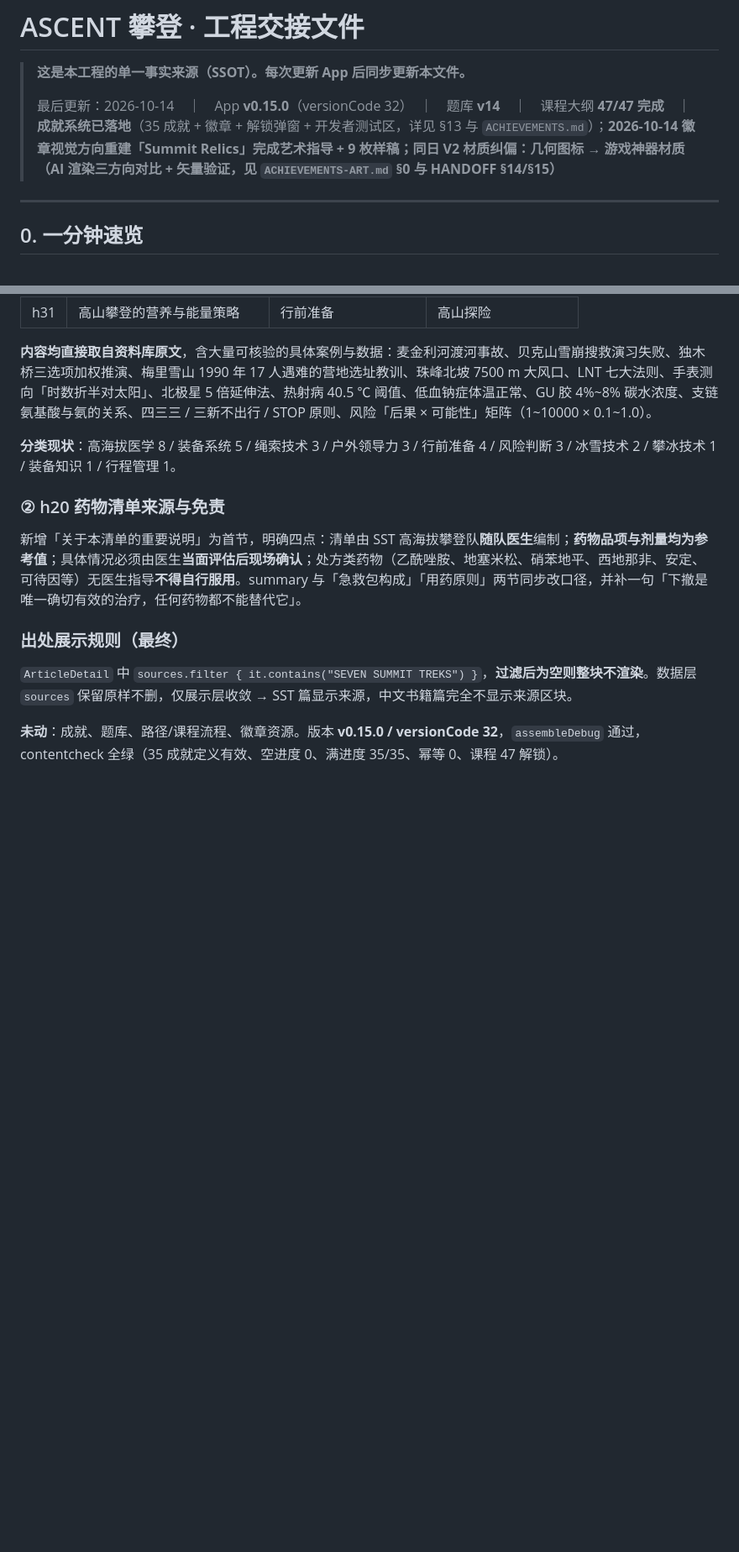
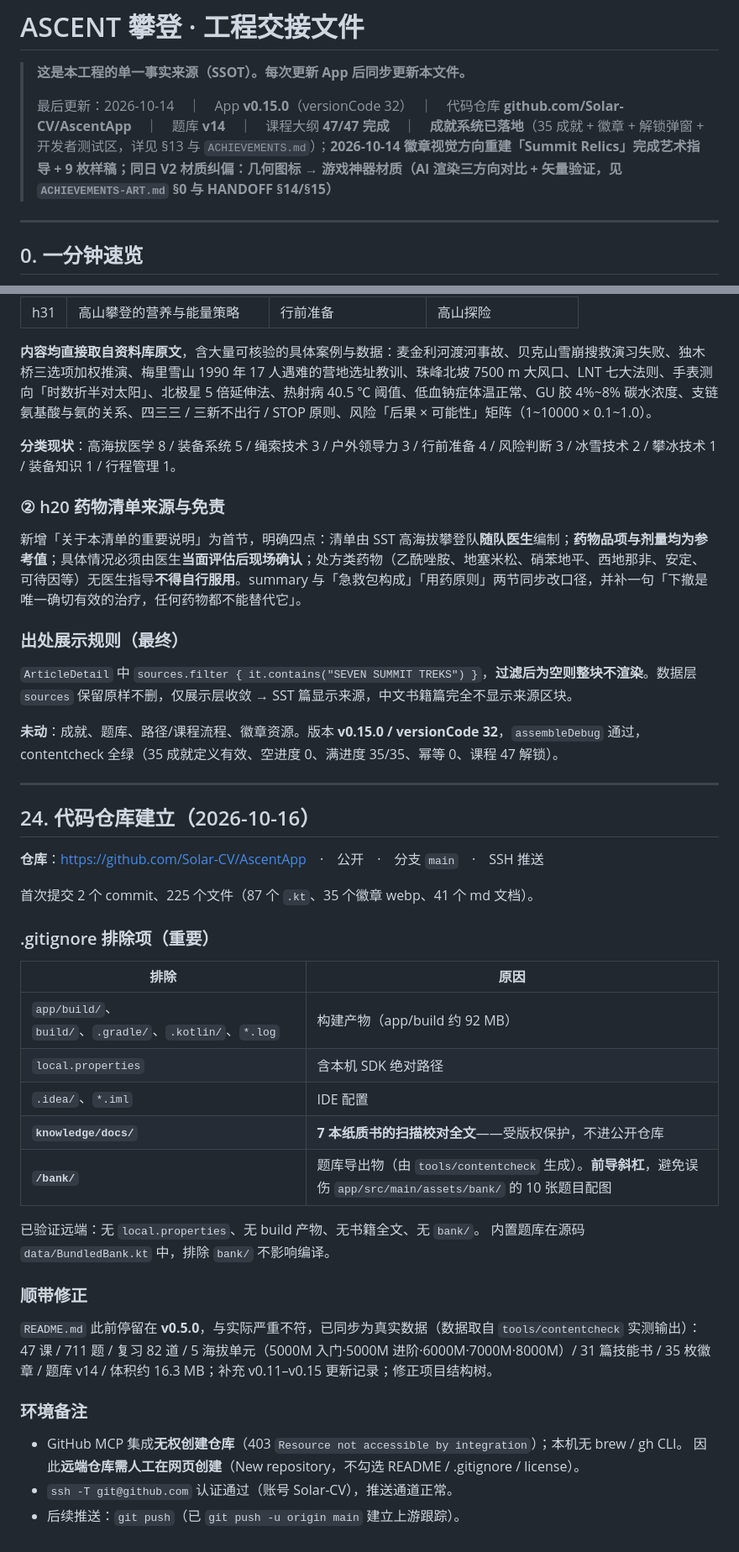
Before and after one commit to Solar-CV/AscentApp, a Markdown page: HANDOFF.md, 2 parts joined by grey strips. Shown at 84% size. Rendered like a GitHub page; blank space fills up the shorter version.

Commit message:
文档：记录代码仓库信息与 .gitignore 排除策略（HANDOFF §24）

```diff
--- a/HANDOFF.md
+++ b/HANDOFF.md
@@ -2,7 +2,7 @@
 
 > **这是本工程的单一事实来源（SSOT）。每次更新 App 后同步更新本文件。**
 >
-> 最后更新：2026-10-14　｜　App **v0.15.0**（versionCode 32）　｜　题库 **v14**　｜　课程大纲 **47/47 完成**　｜　**成就系统已落地**（35 成就 + 徽章 + 解锁弹窗 + 开发者测试区，详见 §13 与 `ACHIEVEMENTS.md`）；**2026-10-14 徽章视觉方向重建「Summit Relics」完成艺术指导 + 9 枚样稿；同日 V2 材质纠偏：几何图标 → 游戏神器材质（AI 渲染三方向对比 + 矢量验证，见 `ACHIEVEMENTS-ART.md` §0 与 HANDOFF §14/§15）**
+> 最后更新：2026-10-14　｜　App **v0.15.0**（versionCode 32）　｜　代码仓库 **github.com/Solar-CV/AscentApp**　｜　题库 **v14**　｜　课程大纲 **47/47 完成**　｜　**成就系统已落地**（35 成就 + 徽章 + 解锁弹窗 + 开发者测试区，详见 §13 与 `ACHIEVEMENTS.md`）；**2026-10-14 徽章视觉方向重建「Summit Relics」完成艺术指导 + 9 枚样稿；同日 V2 材质纠偏：几何图标 → 游戏神器材质（AI 渲染三方向对比 + 矢量验证，见 `ACHIEVEMENTS-ART.md` §0 与 HANDOFF §14/§15）**
 
 ---
 
@@ -863,3 +863,38 @@ onDismiss = {
 `ArticleDetail` 中 `sources.filter { it.contains("SEVEN SUMMIT TREKS") }`，**过滤后为空则整块不渲染**。数据层 `sources` 保留原样不删，仅展示层收敛 → SST 篇显示来源，中文书籍篇完全不显示来源区块。
 
 **未动**：成就、题库、路径/课程流程、徽章资源。版本 **v0.15.0 / versionCode 32**，`assembleDebug` 通过，contentcheck 全绿（35 成就定义有效、空进度 0、满进度 35/35、幂等 0、课程 47 解锁）。
+
+
+---
+
+## 24. 代码仓库建立（2026-10-16）
+
+**仓库**：<https://github.com/Solar-CV/AscentApp>　·　公开　·　分支 `main`　·　SSH 推送
+
+首次提交 2 个 commit、225 个文件（87 个 `.kt`、35 个徽章 webp、41 个 md 文档）。
+
+### .gitignore 排除项（重要）
+
+| 排除 | 原因 |
+|---|---|
+| `app/build/`、`build/`、`.gradle/`、`.kotlin/`、`*.log` | 构建产物（app/build 约 92 MB） |
+| `local.properties` | 含本机 SDK 绝对路径 |
+| `.idea/`、`*.iml` | IDE 配置 |
+| **`knowledge/docs/`** | **7 本纸质书的扫描校对全文**——受版权保护，不进公开仓库 |
+| **`/bank/`** | 题库导出物（由 `tools/contentcheck` 生成）。**前导斜杠**，避免误伤 `app/src/main/assets/bank/` 的 10 张题目配图 |
+
+已验证远端：无 `local.properties`、无 build 产物、无书籍全文、无 `bank/`。
+内置题库在源码 `data/BundledBank.kt` 中，排除 `bank/` 不影响编译。
+
+### 顺带修正
+
+`README.md` 此前停留在 **v0.5.0**，与实际严重不符，已同步为真实数据（数据取自 `tools/contentcheck` 实测输出）：
+47 课 / 711 题 / 复习 82 道 / 5 海拔单元（5000M 入门·5000M 进阶·6000M·7000M·8000M）/
+31 篇技能书 / 35 枚徽章 / 题库 v14 / 体积约 16.3 MB；补充 v0.11–v0.15 更新记录；修正项目结构树。
+
+### 环境备注
+
+- GitHub MCP 集成**无权创建仓库**（403 `Resource not accessible by integration`）；本机无 brew / gh CLI。
+  因此**远端仓库需人工在网页创建**（New repository，不勾选 README / .gitignore / license）。
+- `ssh -T git@github.com` 认证通过（账号 Solar-CV），推送通道正常。
+- 后续推送：`git push`（已 `git push -u origin main` 建立上游跟踪）。
```
